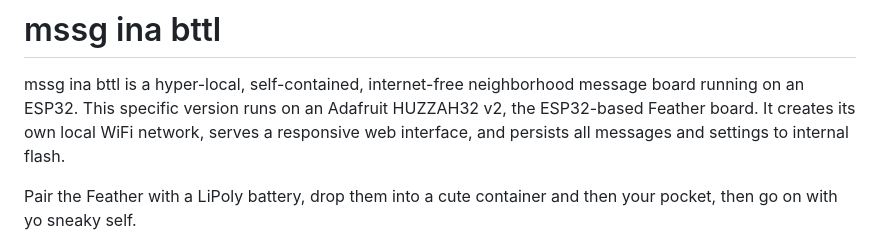
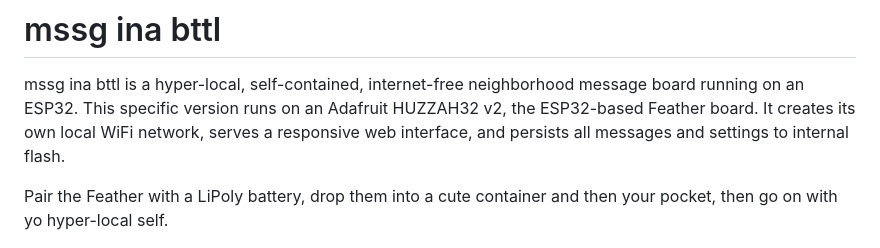
Before and after one commit to easykraken/dead-reckoning, a Markdown page: README.md, the part around the change. Drawn GitHub-style.

Commit message:
yo hyper-local self

```diff
--- a/README.md
+++ b/README.md
@@ -2,7 +2,7 @@
 
 mssg ina bttl is a hyper-local, self-contained, internet-free neighborhood message board running on an ESP32. This specific version runs on an Adafruit HUZZAH32 v2, the ESP32-based Feather board. It creates its own local WiFi network, serves a responsive web interface, and persists all messages and settings to internal flash.
 
-Pair the Feather with a LiPoly battery, drop them into a cute container and then your pocket, then go on with yo sneaky self.
+Pair the Feather with a LiPoly battery, drop them into a cute container and then your pocket, then go on with yo hyper-local self.
 
 <img src="./media/readme-simulator.png" style="height:560px; float:left;" alt="mssg ina bttl screenshot">
 <img src="./media/mssg-ina-tin.jpg" style="height:560px;" alt="mssg ina bttl in a tin with a key">
```
